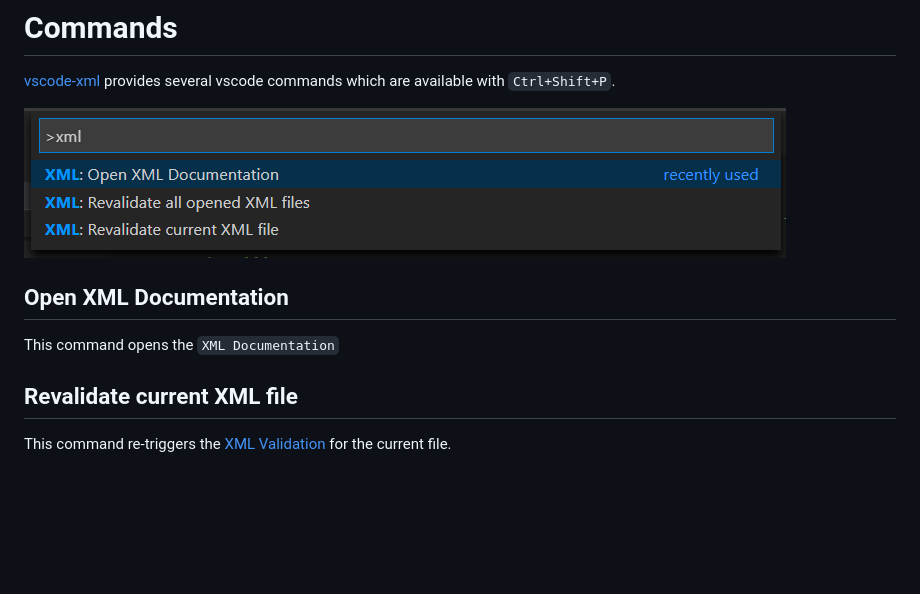
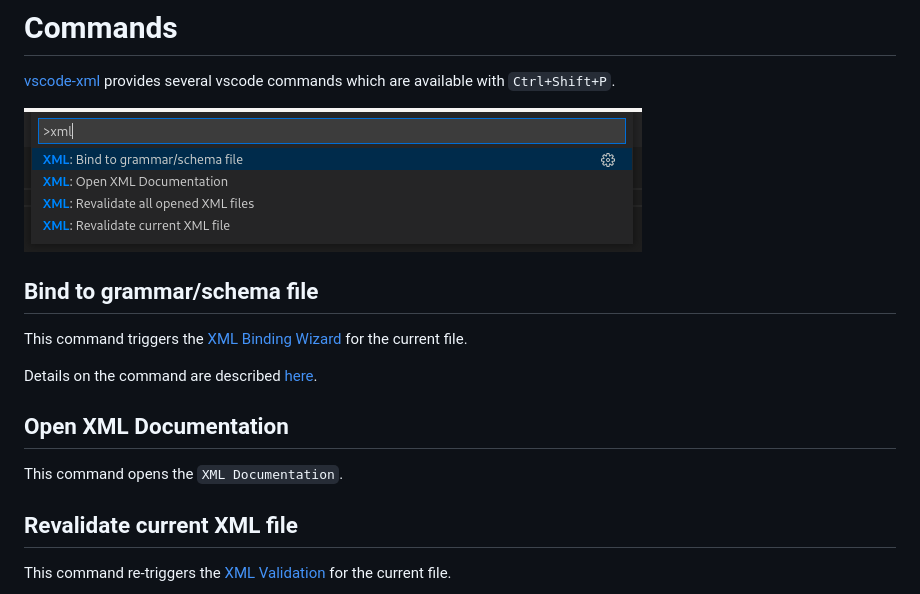
Before and after one commit to redhat-developer/vscode-xml, a Markdown page: docs/Commands.md, the part around the change. GitHub-like rendering; pictures changed too: docs/images/Commands/XMLCommands.png; blank space fills up the shorter version.

Commit message:
added 'Bind to grammar/schema file' command to Commands.md (#565)

```diff
--- a/docs/Commands.md
+++ b/docs/Commands.md
@@ -4,9 +4,15 @@
 
 ![XML Commands](images/Commands/XMLCommands.png)
 
+## Bind to grammar/schema file
+
+This command triggers the [XML Binding Wizard](BindingWithGrammar.md#the-xml-binding-wizard) for the current file.
+
+Details on the command are described [here](BindingWithGrammar.md#command).
+
 ## Open XML Documentation
 
-This command opens the `XML Documentation`
+This command opens the `XML Documentation`.
 
 ## Revalidate current XML file
 
```
